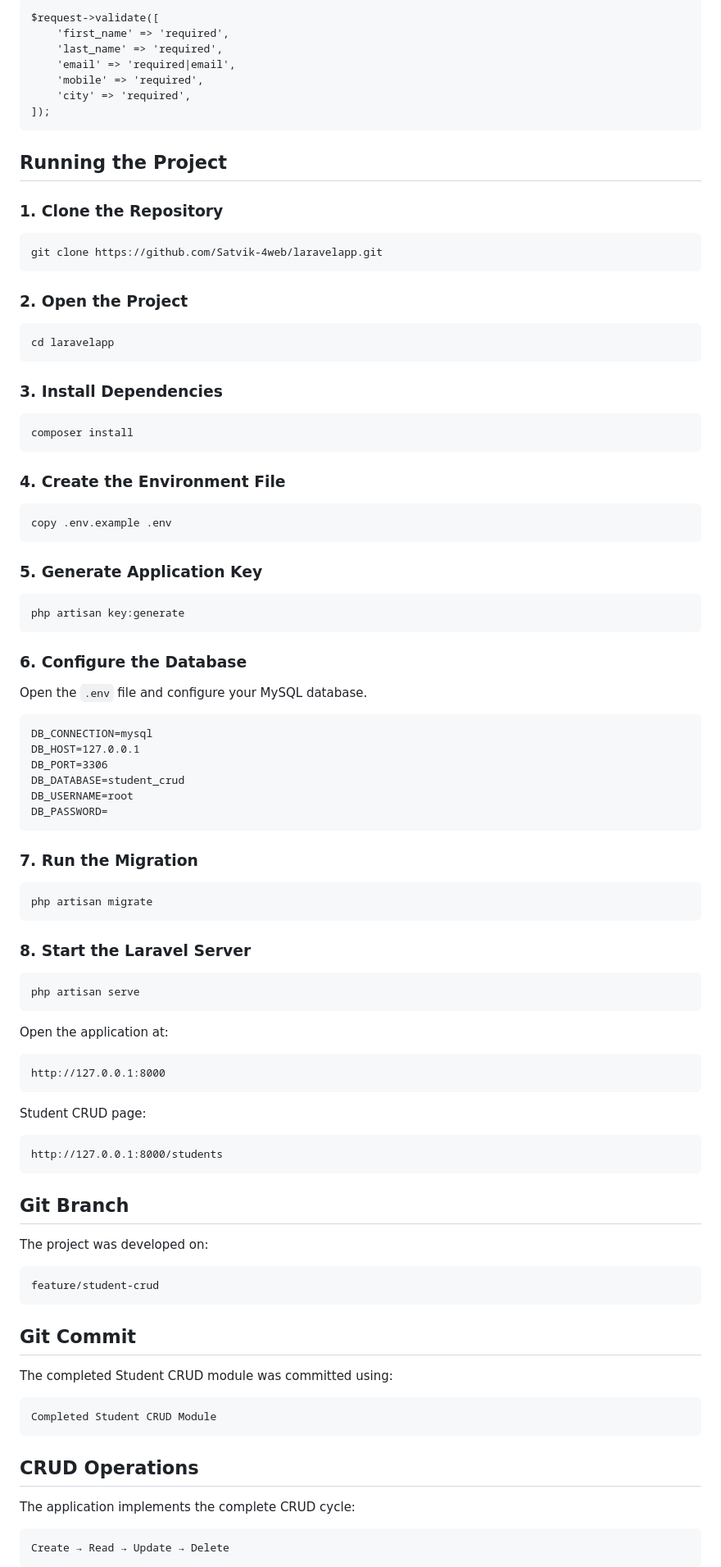
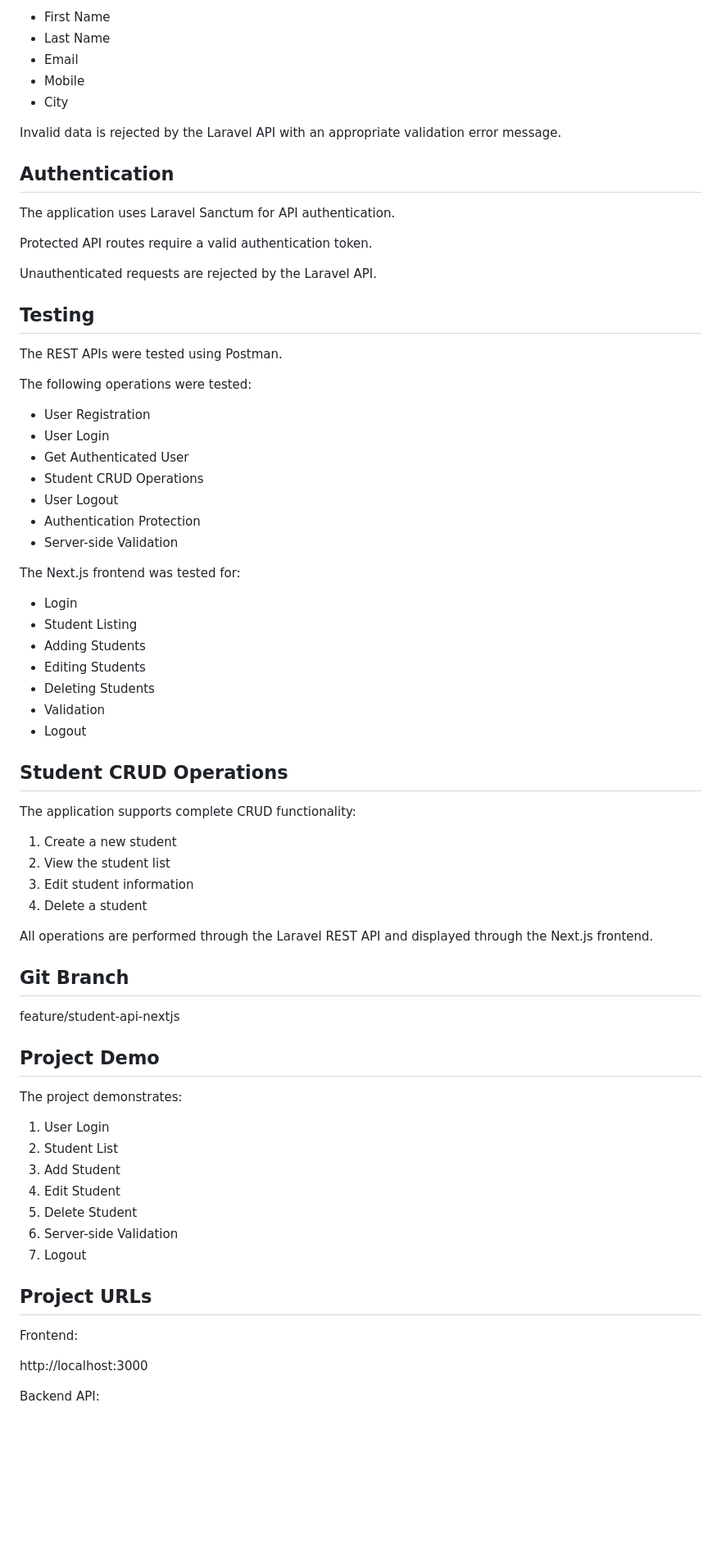
Before and after one commit to Satvik-4web/laravelapp, a Markdown page: README.md, the part around one of its changes. Shown at 82% size. Rendered like a GitHub page; blank space fills up the shorter version.

Commit message:
Add project README and setup instructions

```diff
--- a/README.md
+++ b/README.md
@@ -153,76 +111,76 @@ Example validation rules:
 
-    $request->validate([
-        'first_name' => 'required',
-        'last_name' => 'required',
-        'email' => 'required|email',
-        'mobile' => 'required',
-        'city' => 'required',
-    ]);
+- First Name
+- Last Name
+- Email
+- Mobile
+- City
 
-## Running the Project
+Invalid data is rejected by the Laravel API with an appropriate validation error message.
 
-### 1. Clone the Repository
+## Authentication
 
-    git clone https://github.com/Satvik-4web/laravelapp.git
+The application uses Laravel Sanctum for API authentication.
 
-### 2. Open the Project
+Protected API routes require a valid authentication token.
 
-    cd laravelapp
+Unauthenticated requests are rejected by the Laravel API.
 
-### 3. Install Dependencies
+## Testing
 
-    composer install
+The REST APIs were tested using Postman.
 
-### 4. Create the Environment File
+The following operations were tested:
 
-    copy .env.example .env
+- User Registration
+- User Login
+- Get Authenticated User
+- Student CRUD Operations
+- User Logout
+- Authentication Protection
+- Server-side Validation
 
-### 5. Generate Application Key
+The Next.js frontend was tested for:
 
-    php artisan key:generate
+- Login
+- Student Listing
+- Adding Students
+- Editing Students
+- Deleting Students
+- Validation
+- Logout
 
-### 6. Configure the Database
+## Student CRUD Operations
 
-Open the `.env` file and configure your MySQL database.
+The application supports complete CRUD functionality:
 
-    DB_CONNECTION=mysql
-    DB_HOST=127.0.0.1
-    DB_PORT=3306
-    DB_DATABASE=student_crud
-    DB_USERNAME=root
-    DB_PASSWORD=
+1. Create a new student
+2. View the student list
+3. Edit student information
+4. Delete a student
 
-### 7. Run the Migration
-
-    php artisan migrate
-
-### 8. Start the Laravel Server
-
-    php artisan serve
-
-Open the application at:
-
-    http://127.0.0.1:8000
-
-Student CRUD page:
-
-    http://127.0.0.1:8000/students
+All operations are performed through the Laravel REST API and displayed through the Next.js frontend.
 
 ## Git Branch
 
-The project was developed on:
+feature/student-api-nextjs
 
-    feature/student-crud
+## Project Demo
 
-## Git Commit
+The project demonstrates:
 
-The completed Student CRUD module was committed using:
+1. User Login
+2. Student List
+3. Add Student
+4. Edit Student
+5. Delete Student
+6. Server-side Validation
+7. Logout
 
-    Completed Student CRUD Module
+## Project URLs
 
-## CRUD Operations
+Frontend:
 
-The application implements the complete CRUD cycle:
+http://localhost:3000
 
-    Create → Read → Update → Delete
+Backend API:
 
```
Also changed, not shown: other parts of README.md (+70 -151 lines).
